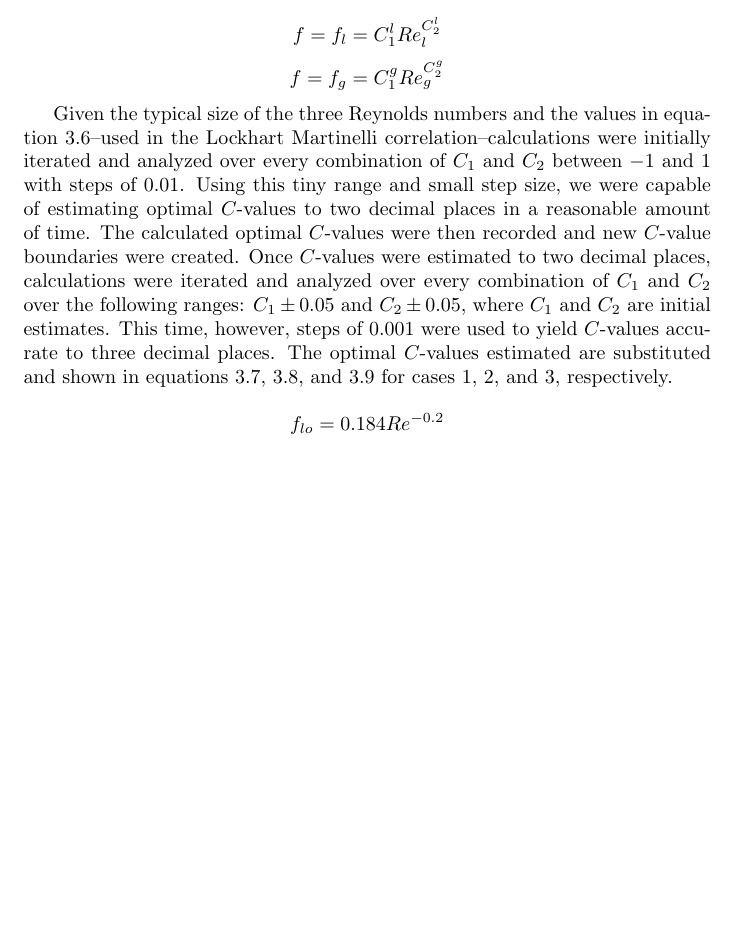
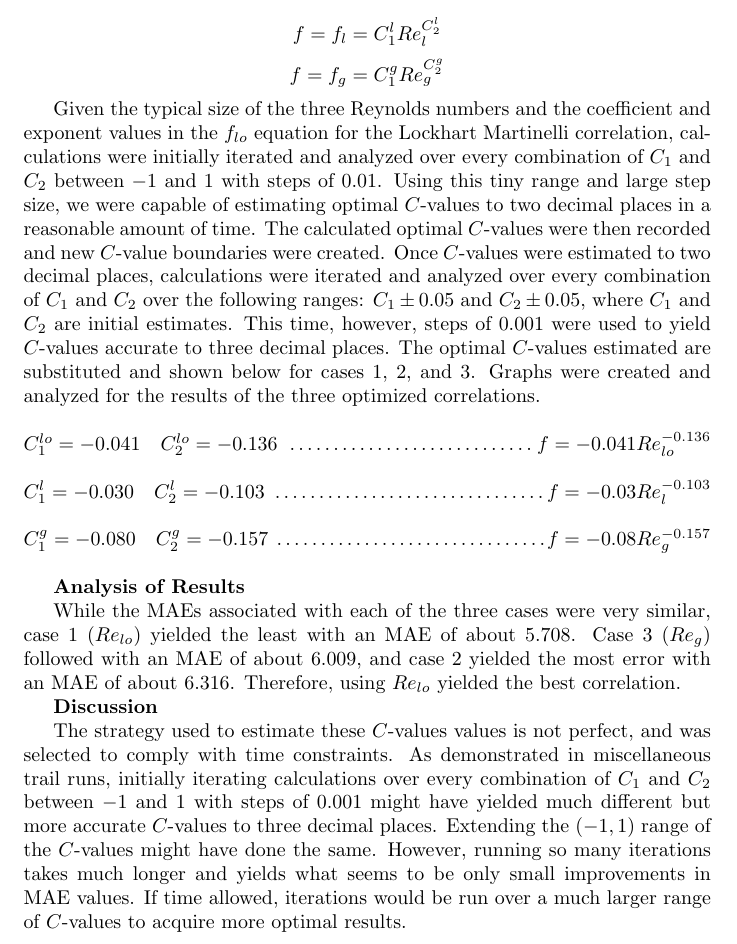
Before and after one commit to berglundma/MP1_ENU4134_F18, a LaTeX document (Latex/Report.tex): part of page 2 of 2, cut so that both start at the same text, the shorter picture padded with empty space. Compiled offline with pdfLaTeX.

Commit message:
Updated Part 3

```diff
--- a/Latex/Report.tex
+++ b/Latex/Report.tex
@@ -33,9 +33,20 @@ For case 1: \(Re=Re_{lo}\). Therefore, equation 3.3 was used to calculate \(f\).
 \[f=f_l = C_1^lRe_l^{C_2^l}\]
 \[f=f_g = C_1^gRe_g^{C_2^g}\]
 
-Given the typical size of the three Reynolds numbers and the values in equation 3.6--used in the Lockhart Martinelli correlation--calculations were initially iterated and analyzed over every combination of \(C_1\) and \(C_2\) between \(-1\) and \(1\) with steps of \(0.01\). Using this tiny range and small step size, we were capable of estimating optimal \(C\)-values to two decimal places in a reasonable amount of time. The calculated optimal \(C\)-values were then recorded and new \(C\)-value boundaries were created. Once \(C\)-values were estimated to two decimal places, calculations were iterated and analyzed over every combination of \(C_1\) and \(C_2\) over the following ranges: \(C_1\pm 0.05\) and \(C_2\pm 0.05\), where \(C_1\) and \(C_2\) are initial estimates. This time, however, steps of 0.001 were used to yield \(C\)-values accurate to three decimal places. The optimal \(C\)-values estimated are substituted and shown in equations 3.7, 3.8, and 3.9 for cases 1, 2, and 3, respectively.
+Given the typical size of the three Reynolds numbers and the coefficient and exponent values in the \(f_{lo}\) equation for the Lockhart Martinelli correlation, calculations were initially iterated and analyzed over every combination of \(C_1\) and \(C_2\) between \(-1\) and \(1\) with steps of \(0.01\). Using this tiny range and large step size, we were capable of estimating optimal \(C\)-values to two decimal places in a reasonable amount of time. The calculated optimal \(C\)-values were then recorded and new \(C\)-value boundaries were created. Once \(C\)-values were estimated to two decimal places, calculations were iterated and analyzed over every combination of \(C_1\) and \(C_2\) over the following ranges: \(C_1\pm 0.05\) and \(C_2\pm 0.05\), where \(C_1\) and \(C_2\) are initial estimates. This time, however, steps of 0.001 were used to yield \(C\)-values accurate to three decimal places. The optimal \(C\)-values estimated are substituted and shown below for cases 1, 2, and 3. Graphs were created and analyzed for the results of the three optimized correlations.\\
+\\
+\(C_1^{lo}=-0.041\quad C_2^{lo}=-0.136\) \dotfill \(f=-0.041Re_{lo}^{-0.136}\)\\
+\\
+\(C_1^{l}=-0.030\quad C_2^{l}=-0.103\) \dotfill \(f=-0.03Re_{l}^{-0.103}\)\\
+\\
+\(C_1^{g}=-0.080\quad C_2^{g}=-0.157\) \dotfill \(f=-0.08Re_{g}^{-0.157}\)\\
 
-\[f_{lo}=0.184Re^{-0.2}\]
+\textbf{Analysis of Results}
 
+While the MAEs associated with each of the three cases were very similar, case 1 (\(Re_{lo}\)) yielded the least with an MAE of about \(5.708\). Case 3 (\(Re_g\)) followed with an MAE of about \(6.009\), and case 2 yielded the most error with an MAE of about \(6.316\). Therefore, using \(Re_{lo}\) yielded the best correlation.
+
+\textbf{Discussion}
+
+The strategy used to estimate these \(C\)-values values is not perfect, and was selected to comply with time constraints. As demonstrated in miscellaneous trail runs, initially iterating calculations over every combination of \(C_1\) and \(C_2\) between \(-1\) and \(1\) with steps of \(0.001\) might have yielded much different but more accurate \(C\)-values to three decimal places. Extending the \((-1,1)\) range of the \(C\)-values might have done the same. However, running so many iterations takes much longer and yields what seems to be only small improvements in MAE values. If time allowed, iterations would be run over a much larger range of \(C\)-values to acquire more optimal results.
 
 \end{document}
```
